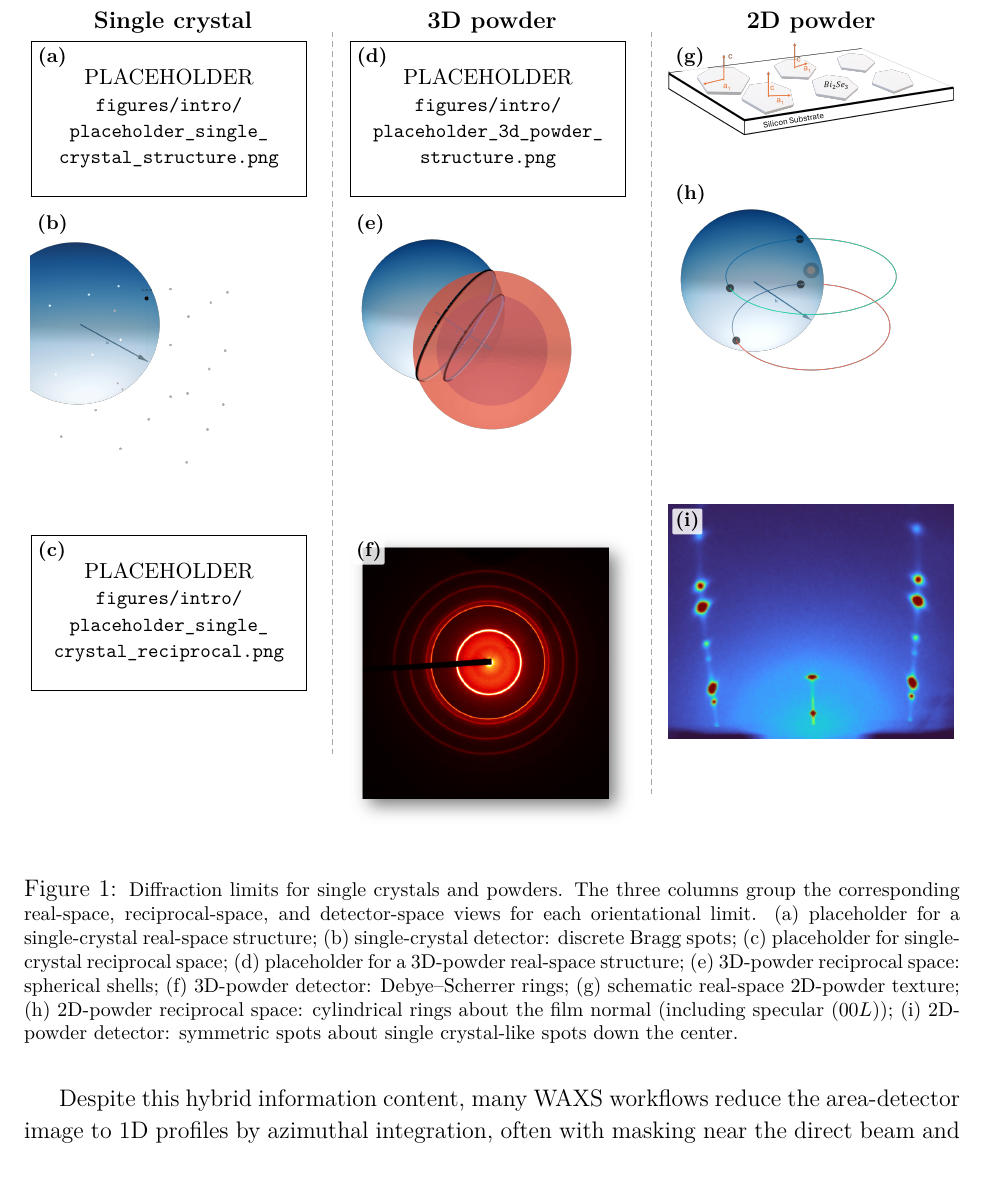
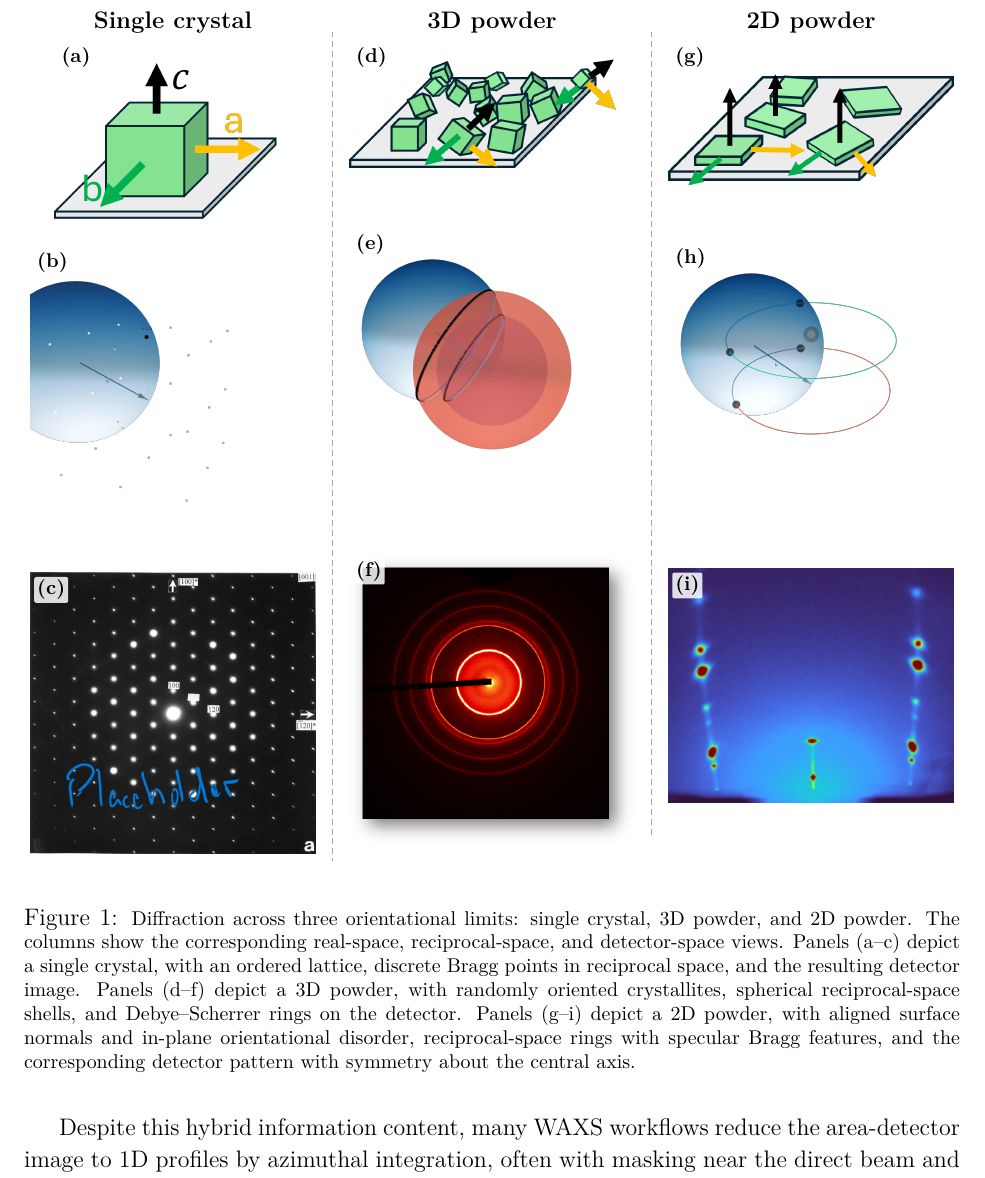
Before and after one commit to DVBeckwitt/2D-Manuscript-Draft, a LaTeX document (main.tex, which reads sections/introduction.tex): part of page 2 of 16 before the commit and part of page 2 of 15 after it, cut so that both start at the same text. Compiled offline with pdfLaTeX.

Commit message:
modified figures and captions

```diff
--- a/sections/introduction.tex
+++ b/sections/introduction.tex
@@ -12,7 +12,7 @@ A common thin-film preferred orientation in these systems is a two-dimensional (
         \textbf{Single crystal}\par\smallskip
         \begin{subfigure}[t]{\linewidth}
           \centering
-          \panelgraphic[width=\linewidth,trim=150 150 150 150,clip]{figures/intro/placeholder_single_crystal_structure.png}{(a)}
+          \panelgraphic[width=\linewidth,height=0.15\textheight,keepaspectratio]{figures/intro/1d_real.png}{(a)}
           \phantomcaption\label{fig:intro_single_real}
         \end{subfigure}
 
@@ -28,7 +28,7 @@ A common thin-film preferred orientation in these systems is a two-dimensional (
 
         \begin{subfigure}[t]{\linewidth}
           \centering
-          \panelgraphic[width=\linewidth,trim=150 150 150 150,clip]{figures/intro/placeholder_single_crystal_reciprocal.png}{(c)}
+          \panelgraphic[width=\linewidth]{figures/intro/1d_detector.jpg}{(c)}
           \phantomcaption\label{fig:intro_single_recip}
         \end{subfigure}
       \end{minipage}%
@@ -39,7 +39,7 @@ A common thin-film preferred orientation in these systems is a two-dimensional (
         \textbf{3D powder}\par\smallskip
         \begin{subfigure}[t]{\linewidth}
           \centering
-          \panelgraphic[width=\linewidth,trim=150 150 150 150,clip]{figures/intro/placeholder_3d_powder_structure.png}{(d)}
+          \panelgraphic[width=\linewidth,height=0.15\textheight,keepaspectratio]{figures/intro/3d_real.png}{(d)}
           \phantomcaption\label{fig:intro_3d_real}
         \end{subfigure}
 
@@ -66,7 +66,7 @@ A common thin-film preferred orientation in these systems is a two-dimensional (
         \textbf{2D powder}\par\smallskip
         \begin{subfigure}[t]{\linewidth}
           \centering
-          \panelgraphic[width=\linewidth,height=0.15\textheight,keepaspectratio]{figures/intro/realspace_2d_powder.png}{(g)}
+          \panelgraphic[width=\linewidth,height=0.15\textheight,keepaspectratio]{figures/intro/2d_real.png}{(g)}
           \phantomcaption\label{fig:intro_2d_real}
         \end{subfigure}
 
@@ -95,18 +95,9 @@ A common thin-film preferred orientation in these systems is a two-dimensional (
       ($(col2.south east)!0.5!(col3.south west)+(0,0.85em)$);
   \end{tikzpicture}
 
-  \caption{\footnotesize
-  Diffraction limits for single crystals and powders. The three columns group the corresponding real-space, reciprocal-space, and detector-space views for each orientational limit.
-  (a) placeholder for a single-crystal real-space structure;
-  (b) single-crystal detector: discrete Bragg spots;
-  (c) placeholder for single-crystal reciprocal space;
-  (d) placeholder for a 3D-powder real-space structure;
-  (e) 3D-powder reciprocal space: spherical shells;
-  (f) 3D-powder detector: Debye--Scherrer rings;
-  (g) schematic real-space 2D-powder texture;
-  (h) 2D-powder reciprocal space: cylindrical rings about the film normal (including specular \((00L)\));
-  (i) 2D-powder detector: symmetric spots about single crystal-like spots down the center.
-  }
+\caption{\footnotesize
+Diffraction across three orientational limits: single crystal, 3D powder, and 2D powder. The columns show the corresponding real-space, reciprocal-space, and detector-space views. Panels (a--c) depict a single crystal, with an ordered lattice, discrete Bragg points in reciprocal space, and the resulting detector image. Panels (d--f) depict a 3D powder, with randomly oriented crystallites, spherical reciprocal-space shells, and Debye--Scherrer rings on the detector. Panels (g--i) depict a 2D powder, with aligned surface normals and in-plane orientational disorder, reciprocal-space rings with specular Bragg features, and the corresponding detector pattern with symmetry about the central axis.
+}
 \label{fig:intro_2x3}
 \end{figure}
 
```
Also changed, not shown: sections/modelling_methods.tex (+1 -1 lines), sections/mosaicity_texture.tex (+2 -2 lines), figures/intro/1d_detector.jpg (added), figures/intro/1d_real.png (added), figures/intro/2d_real.png (added), figures/intro/3d_real.png (added), figures/mosaic/2d_mosaic.png (added).
